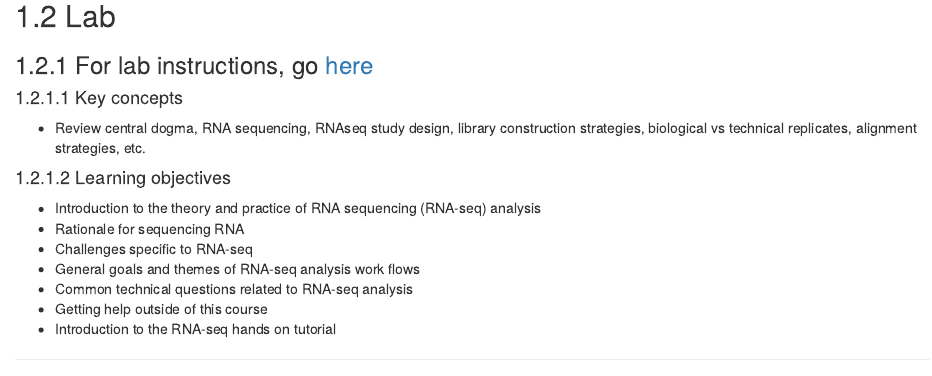
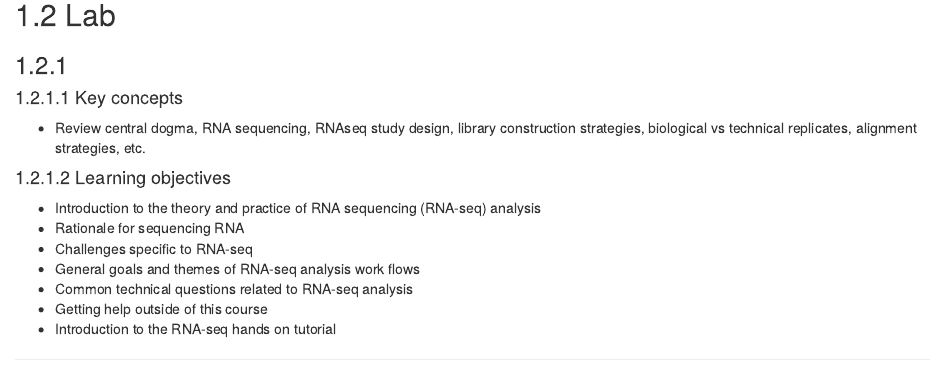
Before and after one commit to bioinformaticsdotca/RNA_SaskTo-2606, an R Markdown document (010-module-1.Rmd): the page in a window 1100 px wide, from 780 px down before the commit and from 760 px down after it, so that both start at the same text. Rendered offline with R 4.5, knitr and Pandoc, with nearby package versions; drawn as R Markdown's standard HTML page in place of the format the file asks for.

```diff
--- a/010-module-1.Rmd
+++ b/010-module-1.Rmd
@@ -10,11 +10,11 @@
 -->
 
 <iframe src="https://docs.google.com/presentation/d/173kOvGwbETGrTNPkQRLWs6ZZSWSKvArI/preview" width="640" height="480" allow="autoplay"></iframe>
--->
+
 
 ## Lab
 
-### For lab instructions, go [here](https://rnabio.org/)
+###
 
 #### Key concepts
 * Review central dogma, RNA sequencing, RNAseq study design, library construction strategies, biological vs technical replicates, alignment strategies, etc.
```
Also changed, not shown: docs/search_index.json, 6 other files.
